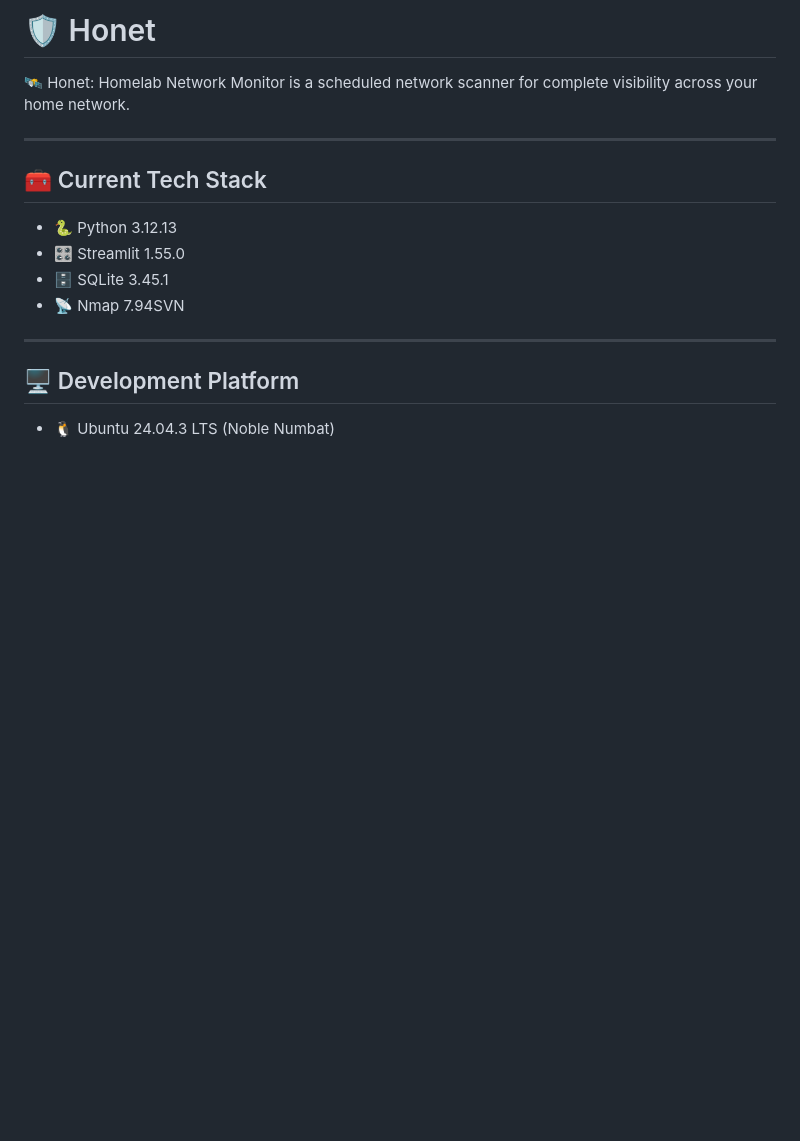
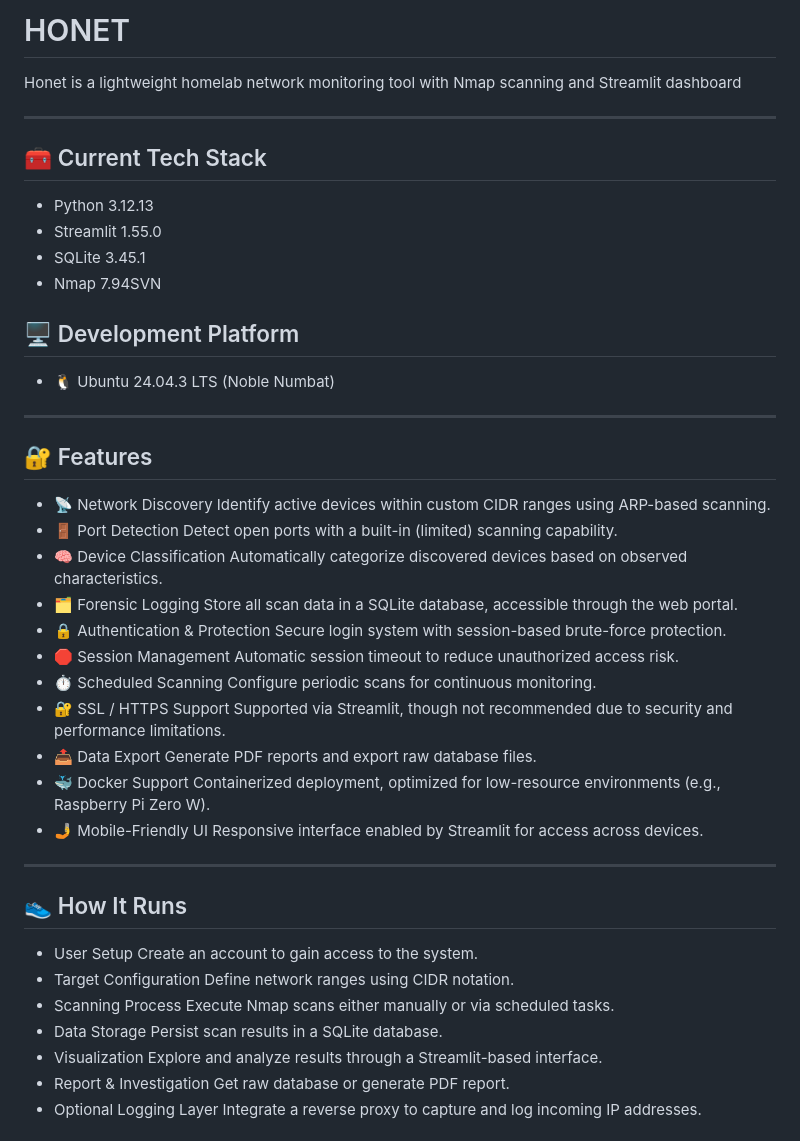
Before and after one commit to AliSerifDemiralp/Honet, a Markdown page: README.md, the part around one of its changes. GitHub-like rendering; blank space fills up the shorter version.

Commit message:
README Content Edited

```diff
--- a/README.md
+++ b/README.md
@@ -1,18 +1,64 @@
-# 🛡 Honet
+# HONET
 
-🛰 Honet: Homelab Network Monitor is a scheduled network scanner for complete visibility across your home network.
+Honet is a lightweight homelab network monitoring tool with Nmap scanning and Streamlit dashboard
 
 ---
 
 ## 🧰 Current Tech Stack
 
-- 🐍 Python 3.12.13
-- 🎛 Streamlit 1.55.0
-- 🗄 SQLite 3.45.1
-- 📡 Nmap 7.94SVN
-
----
+- Python 3.12.13
+- Streamlit 1.55.0
+- SQLite 3.45.1
+- Nmap 7.94SVN
 
 ## 🖥 Development Platform
 
 - 🐧 Ubuntu 24.04.3 LTS (Noble Numbat)
+
+---
+
+## 🔐 Features
+
+- 📡 Network Discovery
+    Identify active devices within custom CIDR ranges using ARP-based scanning.
+- 🚪 Port Detection
+    Detect open ports with a built-in (limited) scanning capability.
+- 🧠 Device Classification
+    Automatically categorize discovered devices based on observed characteristics.
+- 🗂 Forensic Logging
+    Store all scan data in a SQLite database, accessible through the web portal.
+- 🔒 Authentication & Protection
+    Secure login system with session-based brute-force protection.
+- 🛑 Session Management
+    Automatic session timeout to reduce unauthorized access risk.
+- ⏱ Scheduled Scanning
+    Configure periodic scans for continuous monitoring.
+- 🔐 SSL / HTTPS Support
+    Supported via Streamlit, though not recommended due to security and performance limitations.
+- 📤 Data Export
+    Generate PDF reports and export raw database files.
+- 🐳 Docker Support
+    Containerized deployment, optimized for low-resource environments (e.g., Raspberry Pi Zero W).
+- 🤳 Mobile-Friendly UI
+    Responsive interface enabled by Streamlit for access across devices.
+
+---
+
+
+## 👟 How It Runs
+
+- User Setup
+    Create an account to gain access to the system.
+- Target Configuration
+    Define network ranges using CIDR notation.
+- Scanning Process
+    Execute Nmap scans either manually or via scheduled tasks.
+- Data Storage
+    Persist scan results in a SQLite database.
+- Visualization
+    Explore and analyze results through a Streamlit-based interface.
+- Report & Investigation
+    Get raw database or generate PDF report.
+- Optional Logging Layer
+    Integrate a reverse proxy to capture and log incoming IP addresses.
+
```
Also changed, not shown: other parts of README.md (+43 -16 lines), docs/images/mobile-login.png (added), docs/images/mobile-main.png (added), docs/images/mobile-menu.png (added), docs/images/web-login.png (added), docs/images/web-main.png (added), docs/images/web-main2.png (added).
